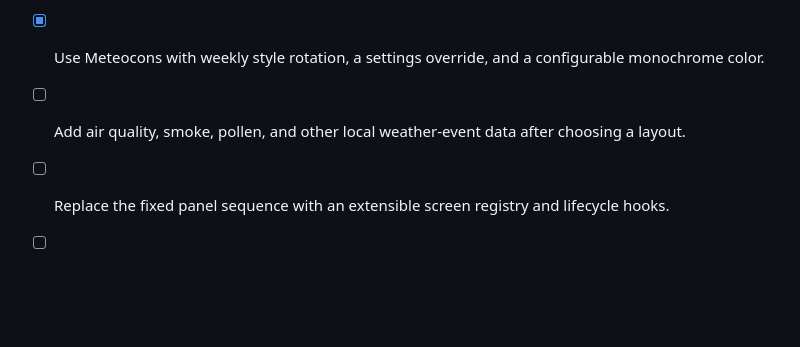
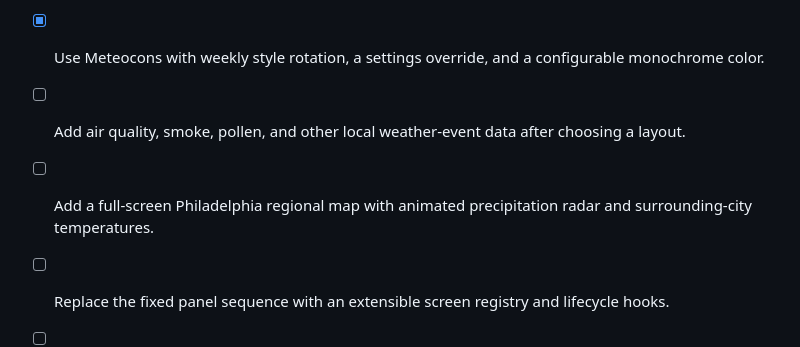
Before and after one commit to darrell-d/glitch-dashboard, a Markdown page: TODO.md, the part around the change. GitHub-like rendering; blank space fills up the shorter version.

```diff
--- a/TODO.md
+++ b/TODO.md
@@ -11,6 +11,7 @@
 - [x] Polish hourly spacing/dividers and correct crescent phase masking.
 - [x] Use Meteocons with weekly style rotation, a settings override, and a configurable monochrome color.
 - [ ] Add air quality, smoke, pollen, and other local weather-event data after choosing a layout.
+- [ ] Add a full-screen Philadelphia regional map with animated precipitation radar and surrounding-city temperatures.
 
 - [ ] Replace the fixed panel sequence with an extensible screen registry and lifecycle hooks.
 - [ ] Add `/Users/darrelldefreitas/code/gen_art/LawnMower` as an autonomous full-screen web screen.
```
Also changed, not shown: CHANGELOG.md (+2 -0 lines), VISION.md (+6 -2 lines).
